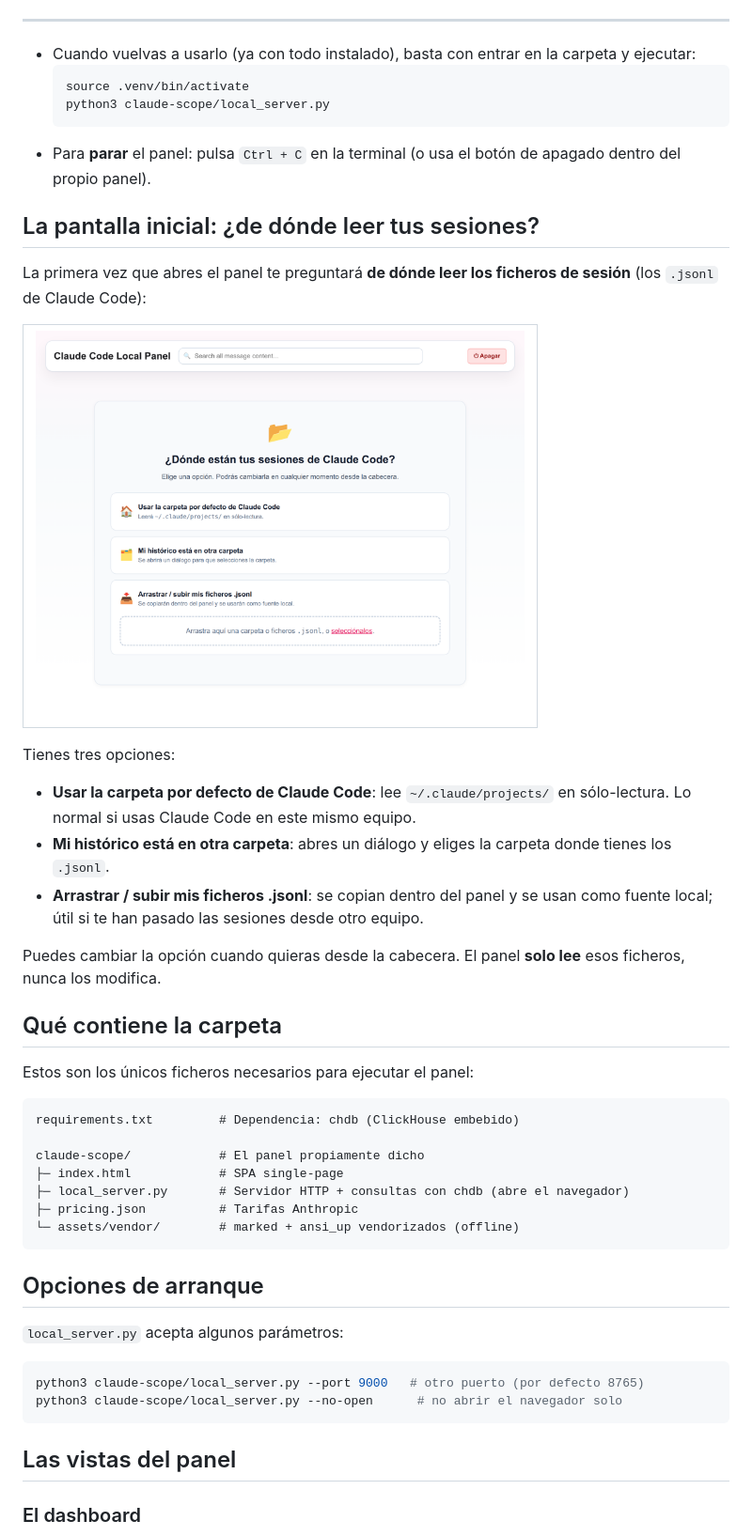
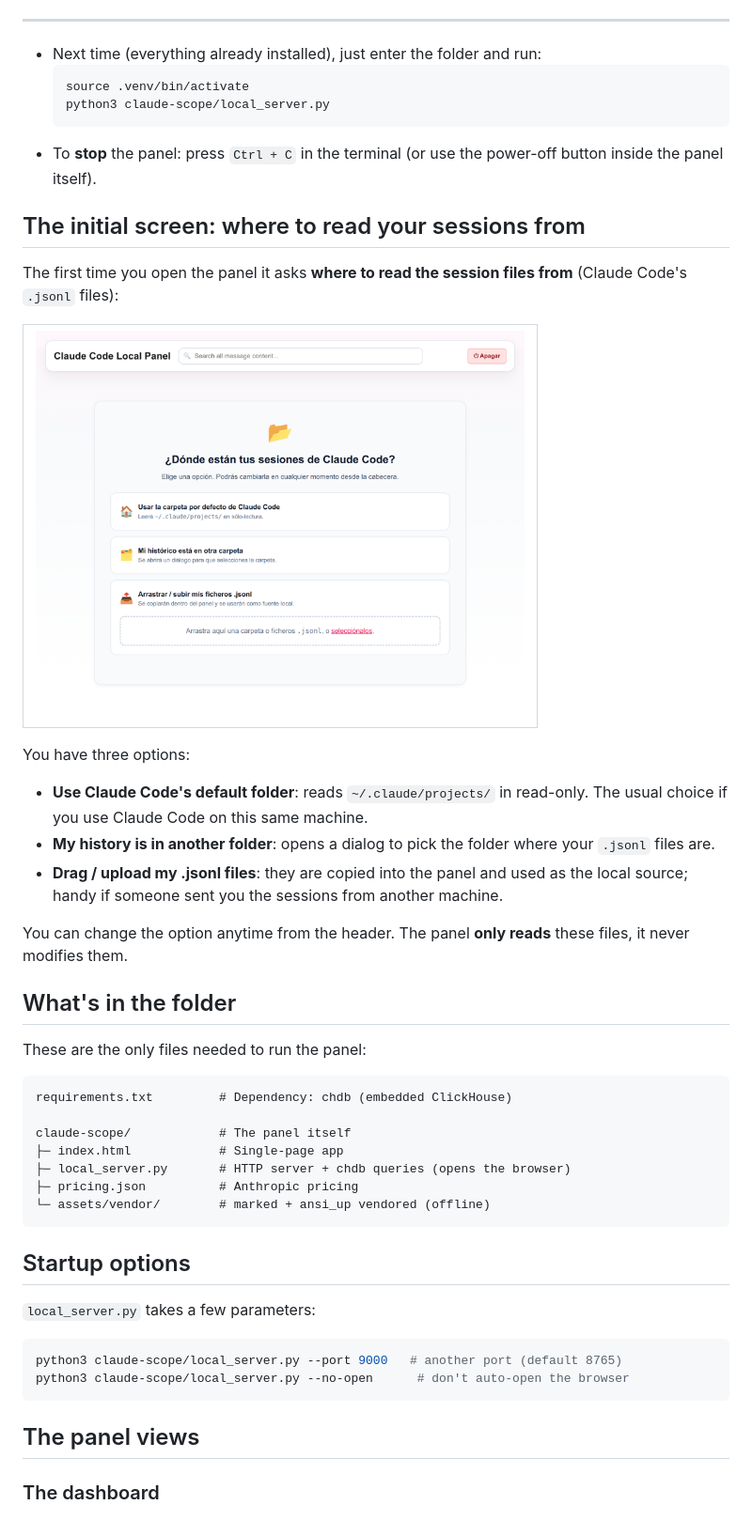
Before and after one commit to Wachynaky/claude-scope, a Markdown page: README.md, the part around one of its changes. Shown at 94% size. Rendered like a GitHub page.

````diff
--- a/README.md
+++ b/README.md
@@ -74,19 +74,18 @@ Si dentro de WSL falta Python: `sudo apt install python3 python3-venv`.
 
 ---
 
-- Cuando vuelvas a usarlo (ya con todo instalado), basta con entrar en la
-  carpeta y ejecutar:
+- Next time (everything already installed), just enter the folder and run:
   ```bash
   source .venv/bin/activate
   python3 claude-scope/local_server.py
   ```
-- Para **parar** el panel: pulsa `Ctrl + C` en la terminal (o usa el botón de
-  apagado dentro del propio panel).
+- To **stop** the panel: press `Ctrl + C` in the terminal (or use the power-off
+  button inside the panel itself).
 
-## La pantalla inicial: ¿de dónde leer tus sesiones?
+## The initial screen: where to read your sessions from
 
-La primera vez que abres el panel te preguntará **de dónde leer los ficheros de
-sesión** (los `.jsonl` de Claude Code):
+The first time you open the panel it asks **where to read the session files
+from** (Claude Code's `.jsonl` files):
 
 <table>
   <tr>
@@ -94,42 +93,42 @@ sesión** (los `.jsonl` de Claude Code):
   </tr>
 </table>
 
-Tienes tres opciones:
+You have three options:
 
-- **Usar la carpeta por defecto de Claude Code**: lee `~/.claude/projects/` en
-  sólo-lectura. Lo normal si usas Claude Code en este mismo equipo.
-- **Mi histórico está en otra carpeta**: abres un diálogo y eliges la carpeta
-  donde tienes los `.jsonl`.
-- **Arrastrar / subir mis ficheros .jsonl**: se copian dentro del panel y se
-  usan como fuente local; útil si te han pasado las sesiones desde otro equipo.
+- **Use Claude Code's default folder**: reads `~/.claude/projects/` in read-only.
+  The usual choice if you use Claude Code on this same machine.
+- **My history is in another folder**: opens a dialog to pick the folder where
+  your `.jsonl` files are.
+- **Drag / upload my .jsonl files**: they are copied into the panel and used as
+  the local source; handy if someone sent you the sessions from another machine.
 
-Puedes cambiar la opción cuando quieras desde la cabecera. El panel **solo lee**
-esos ficheros, nunca los modifica.
+You can change the option anytime from the header. The panel **only reads** these
+files, it never modifies them.
 
-## Qué contiene la carpeta
+## What's in the folder
 
-Estos son los únicos ficheros necesarios para ejecutar el panel:
+These are the only files needed to run the panel:
 
 ```
-requirements.txt         # Dependencia: chdb (ClickHouse embebido)
+requirements.txt         # Dependency: chdb (embedded ClickHouse)
 
-claude-scope/            # El panel propiamente dicho
-├─ index.html            # SPA single-page
-├─ local_server.py       # Servidor HTTP + consultas con chdb (abre el navegador)
-├─ pricing.json          # Tarifas Anthropic
-└─ assets/vendor/        # marked + ansi_up vendorizados (offline)
+claude-scope/            # The panel itself
+├─ index.html            # Single-page app
+├─ local_server.py       # HTTP server + chdb queries (opens the browser)
+├─ pricing.json          # Anthropic pricing
+└─ assets/vendor/        # marked + ansi_up vendored (offline)
 ```
 
-## Opciones de arranque
+## Startup options
 
-`local_server.py` acepta algunos parámetros:
+`local_server.py` takes a few parameters:
 
 ```bash
-python3 claude-scope/local_server.py --port 9000   # otro puerto (por defecto 8765)
-python3 claude-scope/local_server.py --no-open      # no abrir el navegador solo
+python3 claude-scope/local_server.py --port 9000   # another port (default 8765)
+python3 claude-scope/local_server.py --no-open      # don't auto-open the browser
 ```
 
-## Las vistas del panel
+## The panel views
 
-### El dashboard
+### The dashboard
 
````
Also changed, not shown: other parts of README.md (+67 -67 lines).
